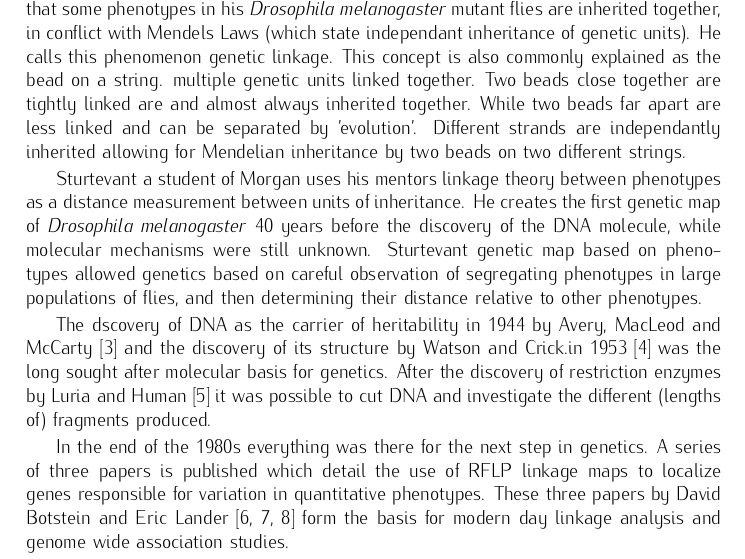
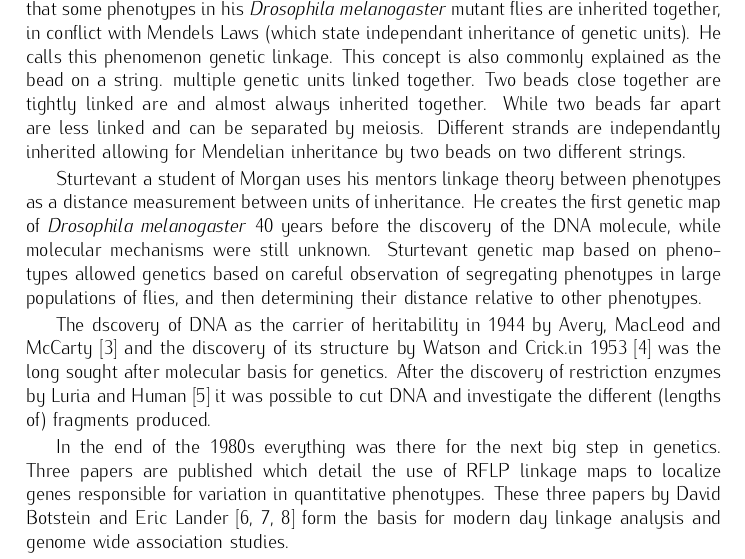
Before and after one commit to DannyArends/Thesis, a LaTeX thesis (Thesis.tex, which reads chapter1.tex): part of page 11 of 68, cut so that both start at the same text. Compiled offline with pdfLaTeX.

Commit message:
Updates to intro

```diff
--- a/chapter1.tex
+++ b/chapter1.tex
@@ -80,7 +80,7 @@ together, in conflict with Mendels Laws (which state independant inheritance of
 genetic units). He calls this phenomenon genetic linkage. This concept is also commonly
 explained as the bead on a string. multiple genetic units linked together. Two beads
 close together are tightly linked are and almost always inherited together. While
-two beads far apart are less linked and can be separated by 'evolution'. Different
+two beads far apart are less linked and can be separated by meiosis. Different
 strands are independantly inherited allowing for Mendelian inheritance by two beads
 on two different strings.
 
@@ -98,8 +98,8 @@ The dscovery of DNA as the carrier of heritability in 1944 by Avery, MacLeod and
 discovery of restriction enzymes by Luria and Human \cite{Luria:1952} it was possible
 to cut DNA and investigate the different (lengths of) fragments produced.
 
-In the end of the 1980s everything was there for the next step in genetics. A series of
-three papers is published which detail the use of RFLP linkage maps to localize genes
+In the end of the 1980s everything was there for the next big step in genetics. Three
+papers are published which detail the use of RFLP linkage maps to localize genes
 responsible for variation in quantitative phenotypes. These three papers by David Botstein
 and Eric Lander \cite{Lander:1986, Lander:1987, Lander:1989} form the basis for modern
 day linkage analysis and genome wide association studies.
```
